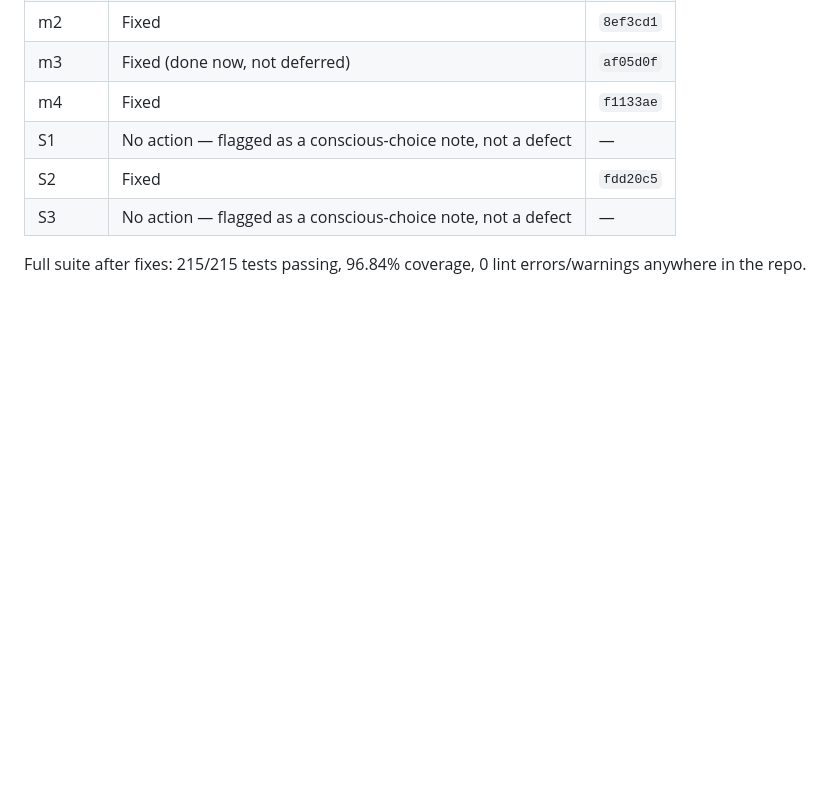
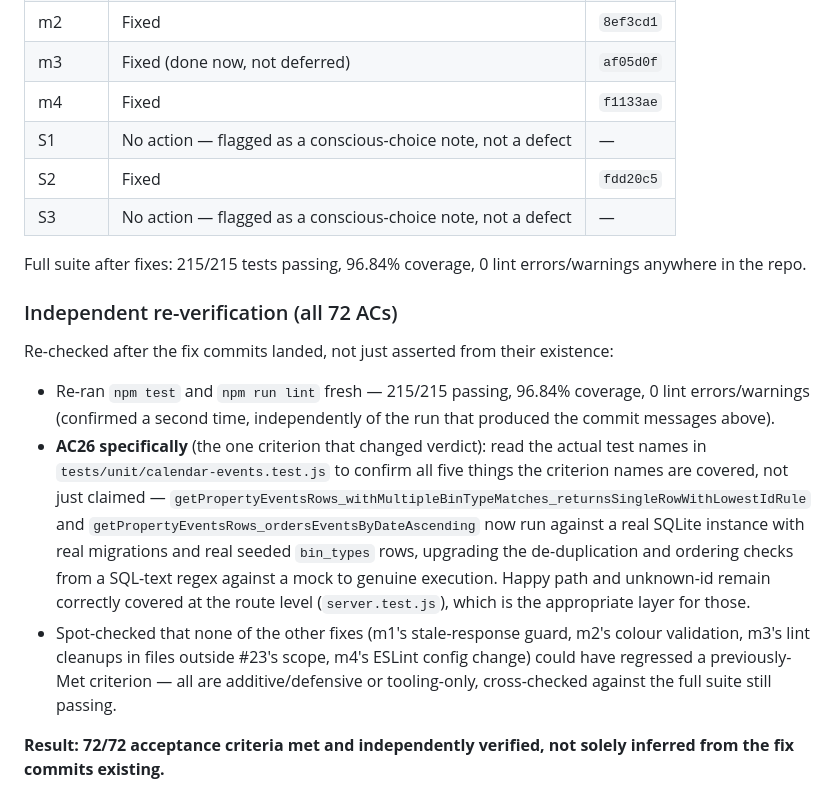
Before and after one commit to alanwaddington/bin-calendar, a Markdown page: docs/pr-reviews/PR-24-review.md, the part around the change. GitHub-like rendering; blank space fills up the shorter version.

Commit message:
#23 Add independent re-verification note to PR #24 review report
Documents that the 72/72 Met claim was independently re-checked (fresh
npm test + npm run lint run, plus reading the actual AC26 test names)
rather than inferred solely from the fix commits existing.

Co-Authored-By: Claude Sonnet 5 <noreply@anthropic.com>

```diff
--- a/docs/pr-reviews/PR-24-review.md
+++ b/docs/pr-reviews/PR-24-review.md
@@ -340,3 +340,13 @@ All findings from this review were addressed in follow-up commits on the same br
 | S3 | No action — flagged as a conscious-choice note, not a defect | — |
 
 Full suite after fixes: 215/215 tests passing, 96.84% coverage, 0 lint errors/warnings anywhere in the repo.
+
+### Independent re-verification (all 72 ACs)
+
+Re-checked after the fix commits landed, not just asserted from their existence:
+
+- Re-ran `npm test` and `npm run lint` fresh — 215/215 passing, 96.84% coverage, 0 lint errors/warnings (confirmed a second time, independently of the run that produced the commit messages above).
+- **AC26 specifically** (the one criterion that changed verdict): read the actual test names in `tests/unit/calendar-events.test.js` to confirm all five things the criterion names are covered, not just claimed — `getPropertyEventsRows_withMultipleBinTypeMatches_returnsSingleRowWithLowestIdRule` and `getPropertyEventsRows_ordersEventsByDateAscending` now run against a real SQLite instance with real migrations and real seeded `bin_types` rows, upgrading the de-duplication and ordering checks from a SQL-text regex against a mock to genuine execution. Happy path and unknown-id remain correctly covered at the route level (`server.test.js`), which is the appropriate layer for those.
+- Spot-checked that none of the other fixes (m1's stale-response guard, m2's colour validation, m3's lint cleanups in files outside #23's scope, m4's ESLint config change) could have regressed a previously-Met criterion — all are additive/defensive or tooling-only, cross-checked against the full suite still passing.
+
+**Result: 72/72 acceptance criteria met and independently verified, not solely inferred from the fix commits existing.**
```
